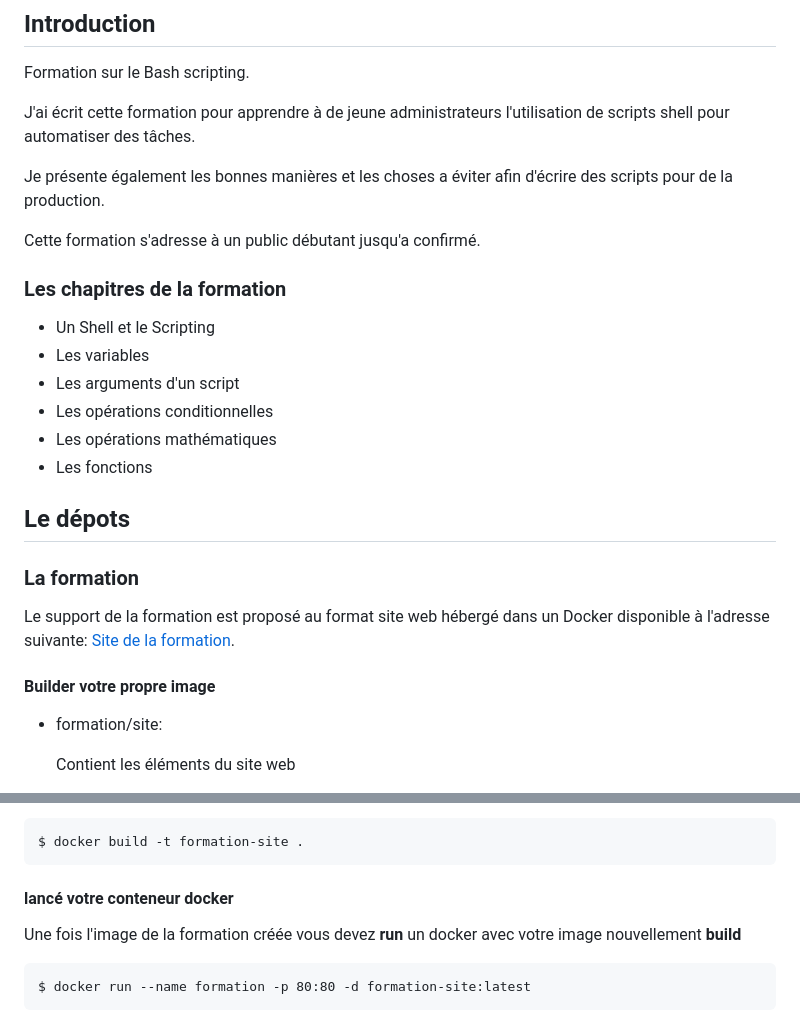
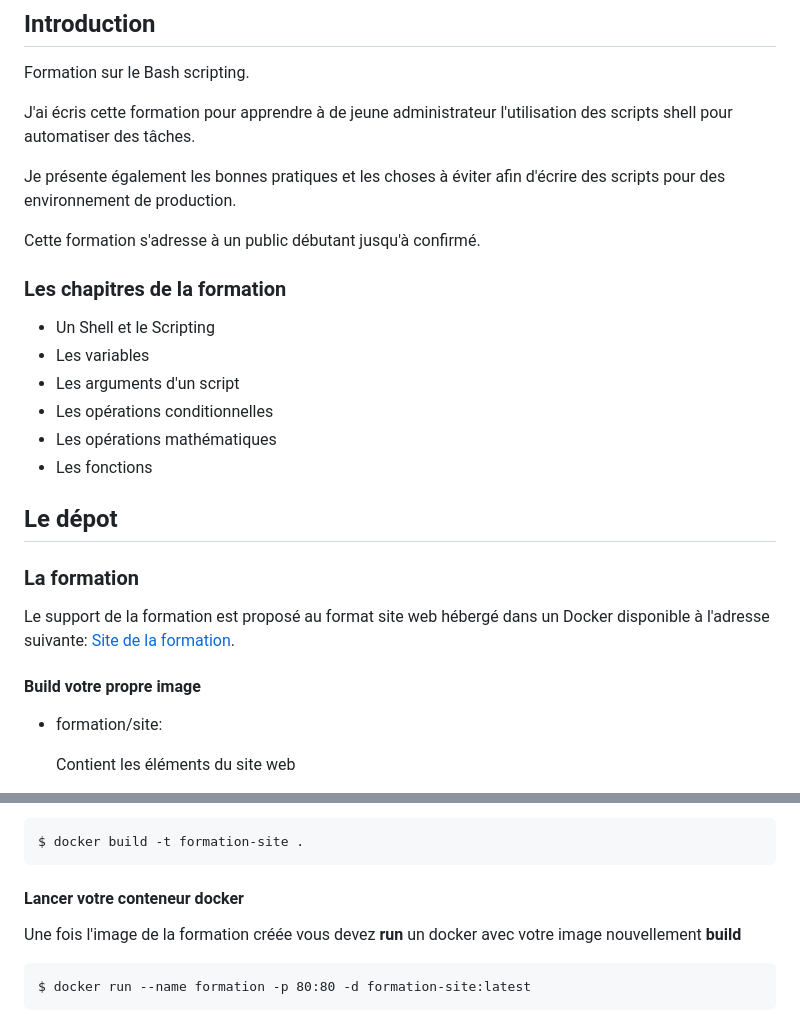
Before and after one commit to CATALAN1598/Formation-Bash-scripting, a Markdown page: README.md, 2 parts joined by grey strips. Rendered like a GitHub page.

````diff
--- a/README.md
+++ b/README.md
@@ -4,11 +4,11 @@
 
 Formation sur le Bash scripting.
 
-J'ai écrit cette formation pour apprendre à de jeune administrateurs l'utilisation de scripts shell pour automatiser des tâches.
+J'ai écris cette formation pour apprendre à de jeune administrateur l'utilisation des scripts shell pour automatiser des tâches.
 
-Je présente également les bonnes manières et les choses a éviter afin d'écrire des scripts pour de la production.
+Je présente également les bonnes pratiques et les choses à éviter afin d'écrire des scripts pour des environnement de production.
 
-Cette formation s'adresse à un public débutant jusqu'a confirmé.
+Cette formation s'adresse à un public débutant jusqu'à confirmé.
 
 ### Les chapitres de la formation
 
@@ -19,13 +19,13 @@ Cette formation s'adresse à un public débutant jusqu'a confirmé.
 - Les opérations mathématiques
 - Les fonctions
 
-## Le dépots
+## Le dépot
 
 ### La formation
 
 Le support de la formation est proposé au format site web hébergé dans un Docker disponible à l'adresse suivante: [Site de la formation](http://).
 
-#### Builder votre propre image
+#### Build votre propre image
 
 - formation/site:
 
@@ -46,7 +46,7 @@ Vous devez avoir un accès internet et download l'image du docker Nginx
 $ docker build -t formation-site .
 ```
 
-#### lancé votre conteneur docker
+#### Lancer votre conteneur docker
 
 Une fois l'image de la formation créée vous devez **run** un docker avec votre image nouvellement **build**
 
````
